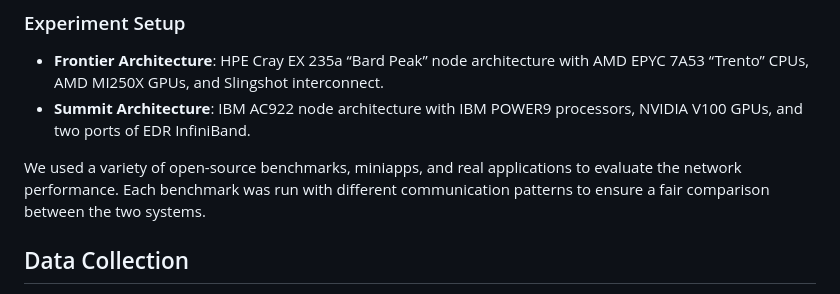
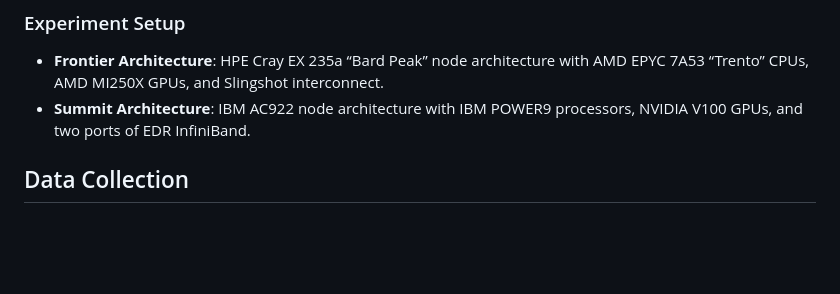
Before and after one commit to akhanaornl/DragonFat-NetworkEval, a Markdown page: README.md, the part around the change. Rendered like a GitHub page; blank space fills up the shorter version.

```diff
--- a/README.md
+++ b/README.md
@@ -42,8 +42,6 @@ The results presented in the paper are based on experiments conducted on the Fro
 - **Frontier Architecture**: HPE Cray EX 235a “Bard Peak” node architecture with AMD EPYC 7A53 “Trento” CPUs, AMD MI250X GPUs, and Slingshot interconnect.
 - **Summit Architecture**: IBM AC922 node architecture with IBM POWER9 processors, NVIDIA V100 GPUs, and two ports of EDR InfiniBand.
 
-We used a variety of open-source benchmarks, miniapps, and real applications to evaluate the network performance. Each benchmark was run with different communication patterns to ensure a fair comparison between the two systems.
-
 ## Data Collection
 
 - **Figures of Merit (FOM)**: For each application, we collected reports of the FOM to determine the scaling efficiency.
```
